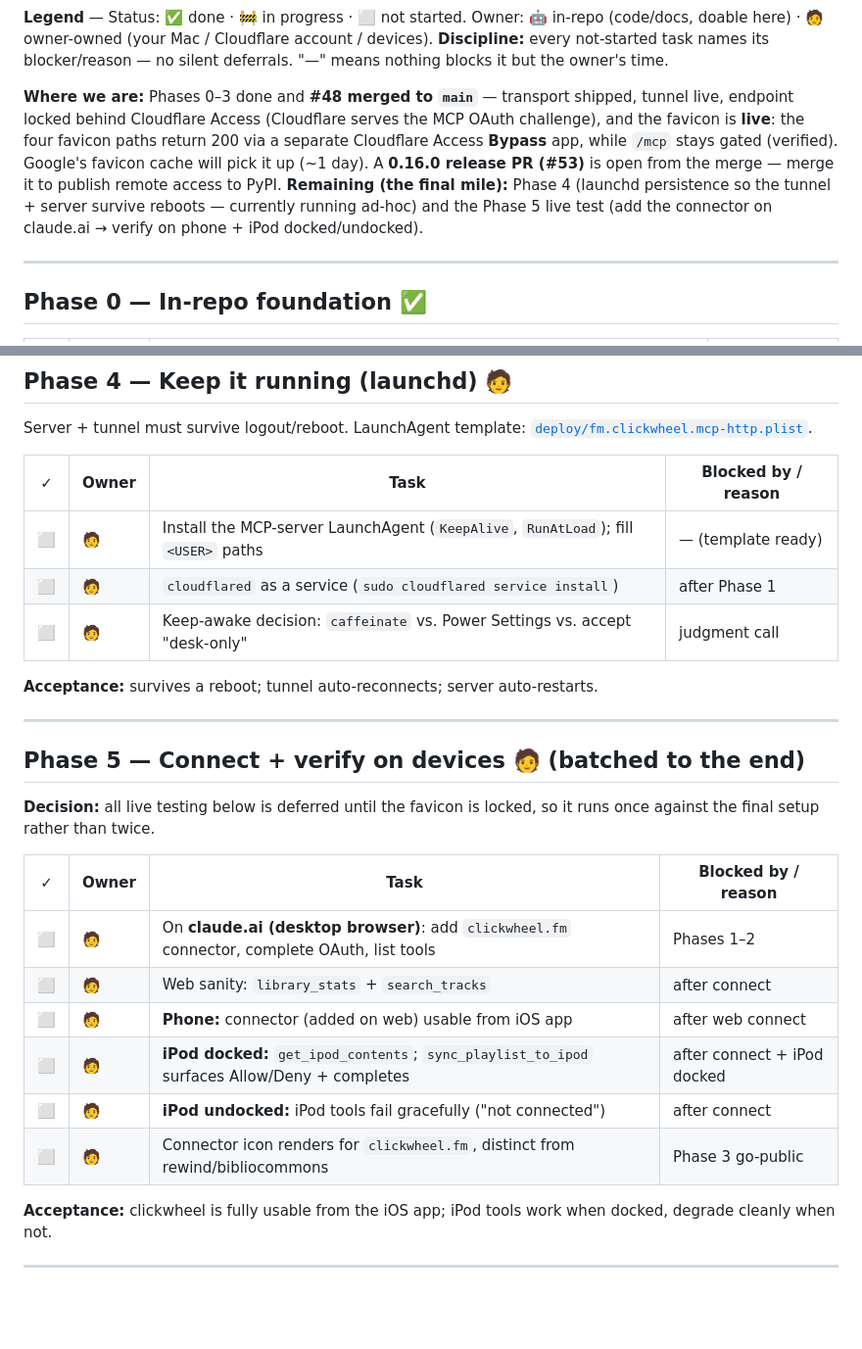
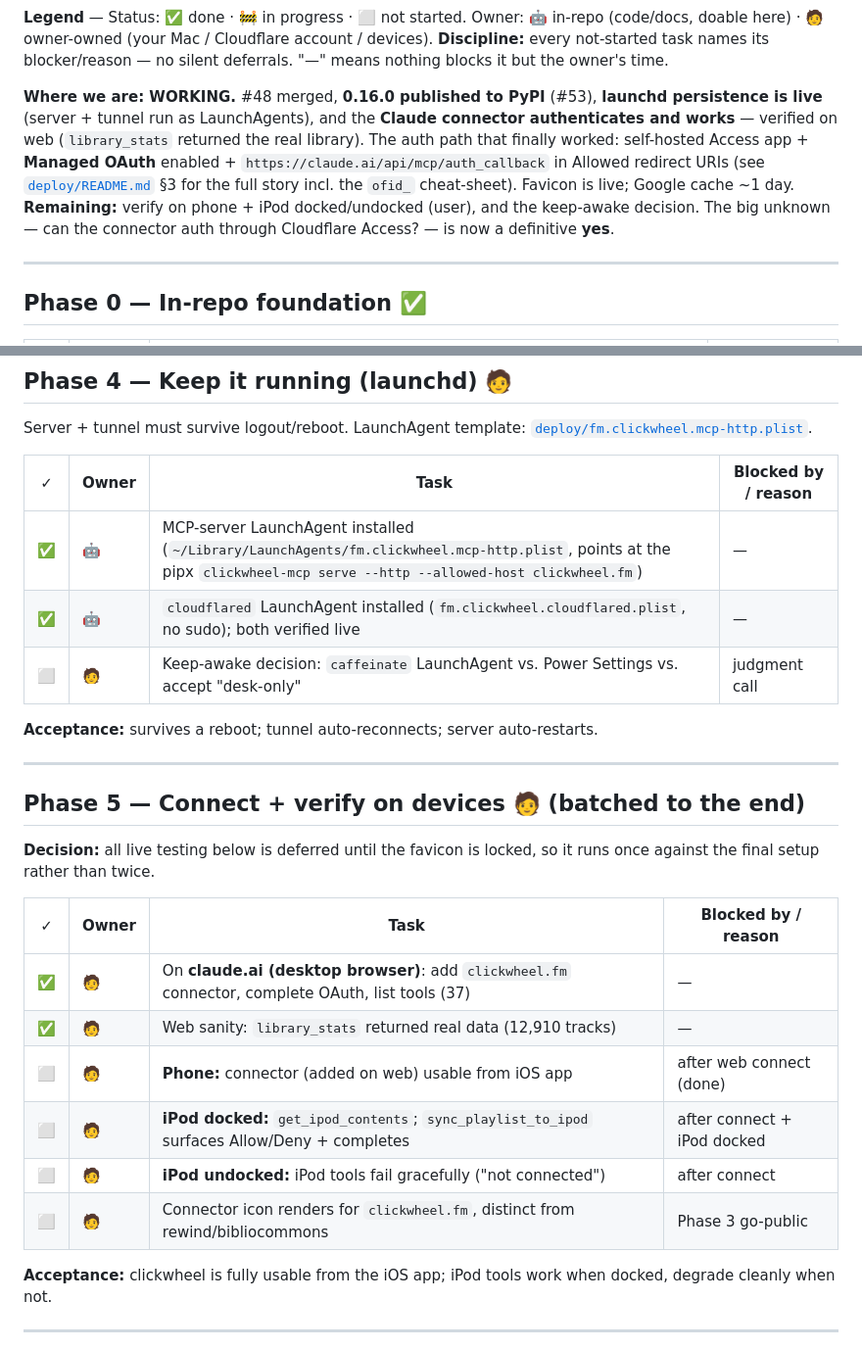
Before and after one commit to pdugan20/clickwheel, a Markdown page: docs/mcp/remote-mobile-access-tracker.md, 2 parts joined by grey strips. Shown at 98% size. Drawn GitHub-style; blank space fills up the shorter version.

Commit message:
docs(mcp): record the Managed-OAuth connector fix; mark remote access working (#56)

```diff
--- a/docs/mcp/remote-mobile-access-tracker.md
+++ b/docs/mcp/remote-mobile-access-tracker.md
@@ -13,15 +13,16 @@ Cloudflare account / devices).
 **Discipline:** every not-started task names its blocker/reason — no silent
 deferrals. "—" means nothing blocks it but the owner's time.
 
-**Where we are:** Phases 0–3 done and **#48 merged to `main`** — transport
-shipped, tunnel live, endpoint locked behind Cloudflare Access (Cloudflare serves
-the MCP OAuth challenge), and the favicon is **live**: the four favicon paths
-return 200 via a separate Cloudflare Access **Bypass** app, while `/mcp` stays
-gated (verified). Google's favicon cache will pick it up (~1 day). A **0.16.0
-release PR (#53)** is open from the merge — merge it to publish remote access to
-PyPI. **Remaining (the final mile):** Phase 4 (launchd persistence so the
-tunnel + server survive reboots — currently running ad-hoc) and the Phase 5 live
-test (add the connector on claude.ai → verify on phone + iPod docked/undocked).
+**Where we are: WORKING.** #48 merged, **0.16.0 published to PyPI** (#53),
+**launchd persistence is live** (server + tunnel run as LaunchAgents), and the
+**Claude connector authenticates and works** — verified on web (`library_stats`
+returned the real library). The auth path that finally worked: self-hosted
+Access app + **Managed OAuth** enabled + `https://claude.ai/api/mcp/auth_callback`
+in Allowed redirect URIs (see [`deploy/README.md`](deploy/README.md) §3 for the
+full story incl. the `ofid_` cheat-sheet). Favicon is live; Google cache ~1 day.
+**Remaining:** verify on phone + iPod docked/undocked (user), and the keep-awake
+decision. The big unknown — can the connector auth through Cloudflare Access? —
+is now a definitive **yes**.
 
 ---
 
@@ -132,11 +133,11 @@ explicit Access **bypass** below.
 Server + tunnel must survive logout/reboot. LaunchAgent template:
 [`deploy/fm.clickwheel.mcp-http.plist`](deploy/fm.clickwheel.mcp-http.plist).
 
-| ✓   | Owner | Task                                                                               | Blocked by / reason |
-| --- | ----- | ---------------------------------------------------------------------------------- | ------------------- |
-| ⬜  | 🧑    | Install the MCP-server LaunchAgent (`KeepAlive`, `RunAtLoad`); fill `<USER>` paths | — (template ready)  |
-| ⬜  | 🧑    | `cloudflared` as a service (`sudo cloudflared service install`)                    | after Phase 1       |
-| ⬜  | 🧑    | Keep-awake decision: `caffeinate` vs. Power Settings vs. accept "desk-only"        | judgment call       |
+| ✓   | Owner | Task                                                                                                                                                                    | Blocked by / reason |
+| --- | ----- | ----------------------------------------------------------------------------------------------------------------------------------------------------------------------- | ------------------- |
+| ✅  | 🤖    | MCP-server LaunchAgent installed (`~/Library/LaunchAgents/fm.clickwheel.mcp-http.plist`, points at the pipx `clickwheel-mcp serve --http --allowed-host clickwheel.fm`) | —                   |
+| ✅  | 🤖    | `cloudflared` LaunchAgent installed (`fm.clickwheel.cloudflared.plist`, no sudo); both verified live                                                                    | —                   |
+| ⬜  | 🧑    | Keep-awake decision: `caffeinate` LaunchAgent vs. Power Settings vs. accept "desk-only"                                                                                 | judgment call       |
 
 **Acceptance:** survives a reboot; tunnel auto-reconnects; server auto-restarts.
 
@@ -147,14 +148,14 @@ Server + tunnel must survive logout/reboot. LaunchAgent template:
 **Decision:** all live testing below is deferred until the favicon is locked, so
 it runs once against the final setup rather than twice.
 
-| ✓   | Owner | Task                                                                                          | Blocked by / reason         |
-| --- | ----- | --------------------------------------------------------------------------------------------- | --------------------------- |
-| ⬜  | 🧑    | On **claude.ai (desktop browser)**: add `clickwheel.fm` connector, complete OAuth, list tools | Phases 1–2                  |
-| ⬜  | 🧑    | Web sanity: `library_stats` + `search_tracks`                                                 | after connect               |
-| ⬜  | 🧑    | **Phone:** connector (added on web) usable from iOS app                                       | after web connect           |
-| ⬜  | 🧑    | **iPod docked:** `get_ipod_contents`; `sync_playlist_to_ipod` surfaces Allow/Deny + completes | after connect + iPod docked |
-| ⬜  | 🧑    | **iPod undocked:** iPod tools fail gracefully ("not connected")                               | after connect               |
-| ⬜  | 🧑    | Connector icon renders for `clickwheel.fm`, distinct from rewind/bibliocommons                | Phase 3 go-public           |
+| ✓   | Owner | Task                                                                                               | Blocked by / reason         |
+| --- | ----- | -------------------------------------------------------------------------------------------------- | --------------------------- |
+| ✅  | 🧑    | On **claude.ai (desktop browser)**: add `clickwheel.fm` connector, complete OAuth, list tools (37) | —                           |
+| ✅  | 🧑    | Web sanity: `library_stats` returned real data (12,910 tracks)                                     | —                           |
+| ⬜  | 🧑    | **Phone:** connector (added on web) usable from iOS app                                            | after web connect (done)    |
+| ⬜  | 🧑    | **iPod docked:** `get_ipod_contents`; `sync_playlist_to_ipod` surfaces Allow/Deny + completes      | after connect + iPod docked |
+| ⬜  | 🧑    | **iPod undocked:** iPod tools fail gracefully ("not connected")                                    | after connect               |
+| ⬜  | 🧑    | Connector icon renders for `clickwheel.fm`, distinct from rewind/bibliocommons                     | Phase 3 go-public           |
 
 **Acceptance:** clickwheel is fully usable from the iOS app; iPod tools work when docked, degrade cleanly when not.
 
```
Also changed, not shown: 1 other file.
